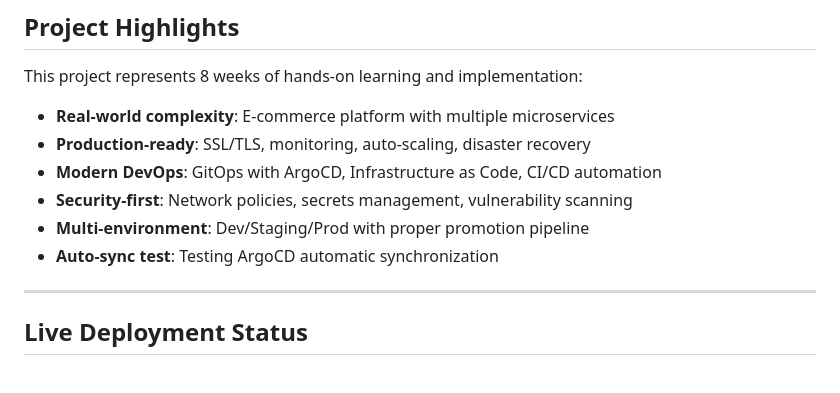
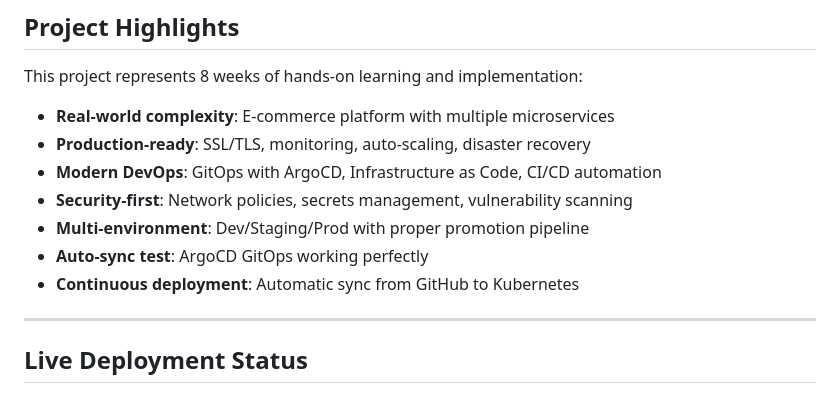
Before and after one commit to subrotosharma/ecommerce-project-for-axiler, a Markdown page: README.md, the part around the change. Rendered like a GitHub page.

Commit message:
verify ArgoCD auto-sync with second test

```diff
--- a/README.md
+++ b/README.md
@@ -468,7 +468,8 @@ This project represents 8 weeks of hands-on learning and implementation:
 - **Modern DevOps**: GitOps with ArgoCD, Infrastructure as Code, CI/CD automation
 - **Security-first**: Network policies, secrets management, vulnerability scanning
 - **Multi-environment**: Dev/Staging/Prod with proper promotion pipeline
-- **Auto-sync test**: Testing ArgoCD automatic synchronization
+- **Auto-sync test**: ArgoCD GitOps working perfectly
+- **Continuous deployment**: Automatic sync from GitHub to Kubernetes
 
 ---
 
```
